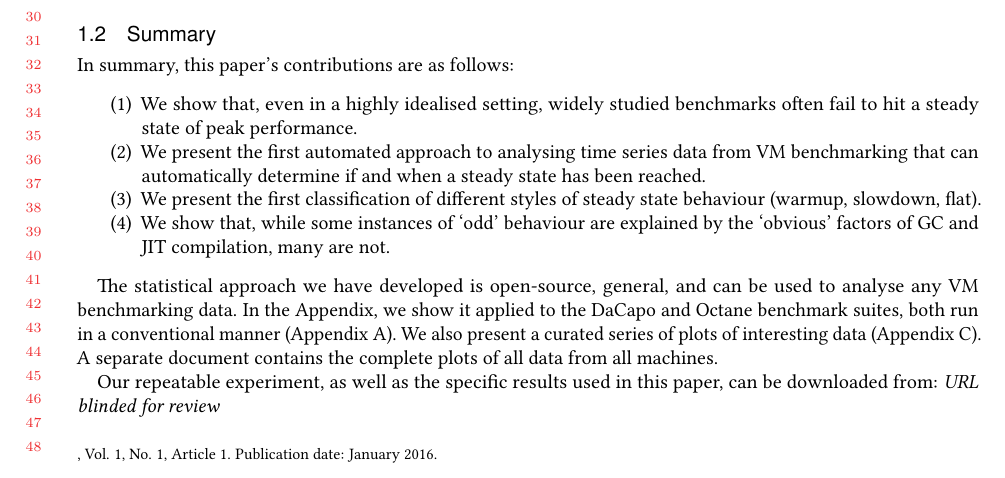
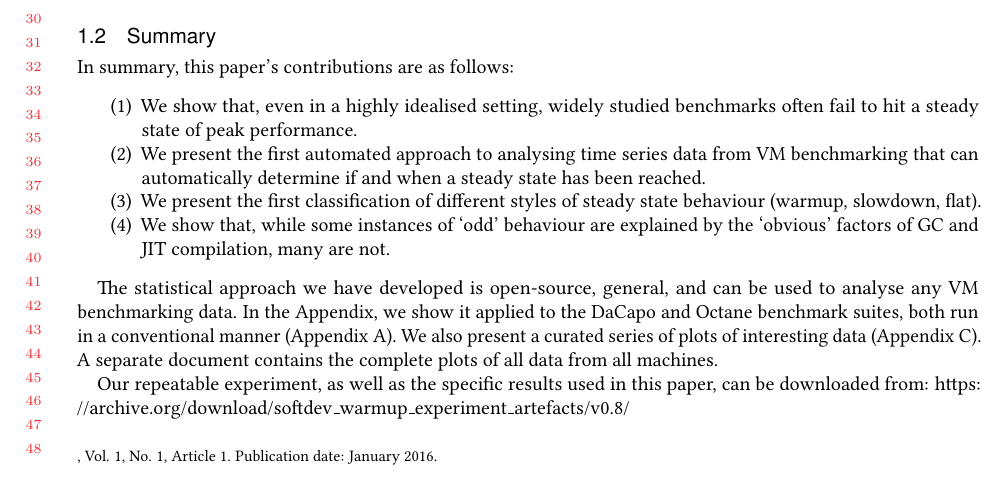
Before and after one commit to softdevteam/warmup_paper, a LaTeX paper (warmup.tex): part of page 2 of 33, cut so that both start at the same text. Compiled offline with pdfLaTeX.

Commit message:
Revert "Blind for review."
This reverts commit b215120eede4d81ccae30aa26310d95b365dc759.

```diff
--- a/warmup.tex
+++ b/warmup.tex
@@ -389,8 +389,7 @@ separate document contains the complete plots of all data from all machines.
 
 Our repeatable experiment, as well as the specific results used
 in this paper, can be downloaded from:
-%\url{https://archive.org/download/softdev_warmup_experiment_artefacts/v0.8/}
-\emph{URL blinded for review}
+\url{https://archive.org/download/softdev_warmup_experiment_artefacts/v0.8/}
 
 
 \section{Background}
```
